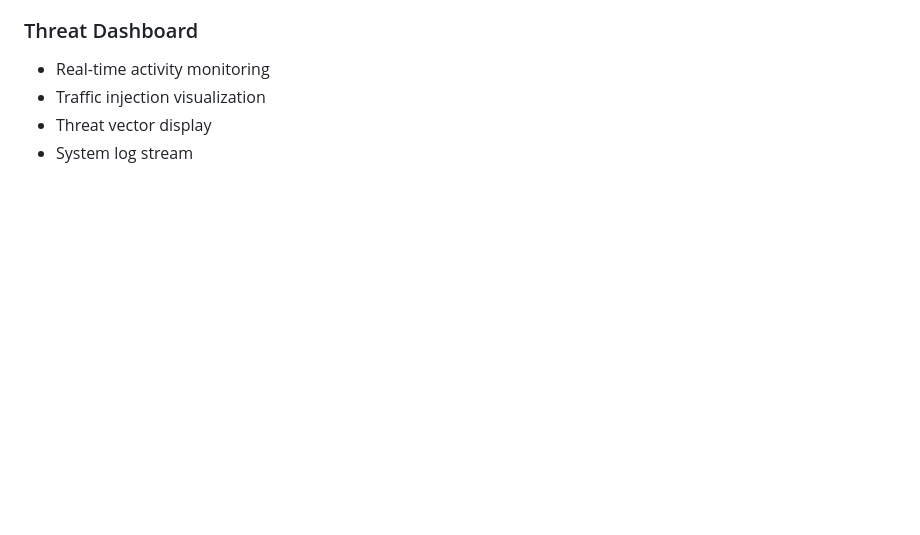
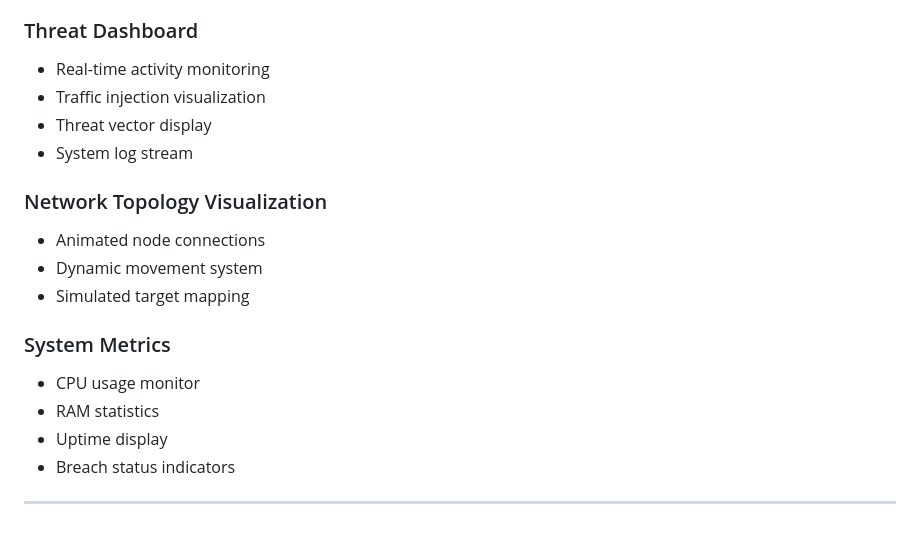
Before and after one commit to mayurbhor-tech/CyberNexus, a Markdown page: README.md, the part around the change. Rendered like a GitHub page; blank space fills up the shorter version.

```diff
--- a/README.md
+++ b/README.md
@@ -324,3 +324,18 @@ The application is entirely front-end based and requires no backend services.
 * Traffic injection visualization
 * Threat vector display
 * System log stream
+
+### Network Topology Visualization
+
+* Animated node connections
+* Dynamic movement system
+* Simulated target mapping
+
+### System Metrics
+
+* CPU usage monitor
+* RAM statistics
+* Uptime display
+* Breach status indicators
+
+---
```
